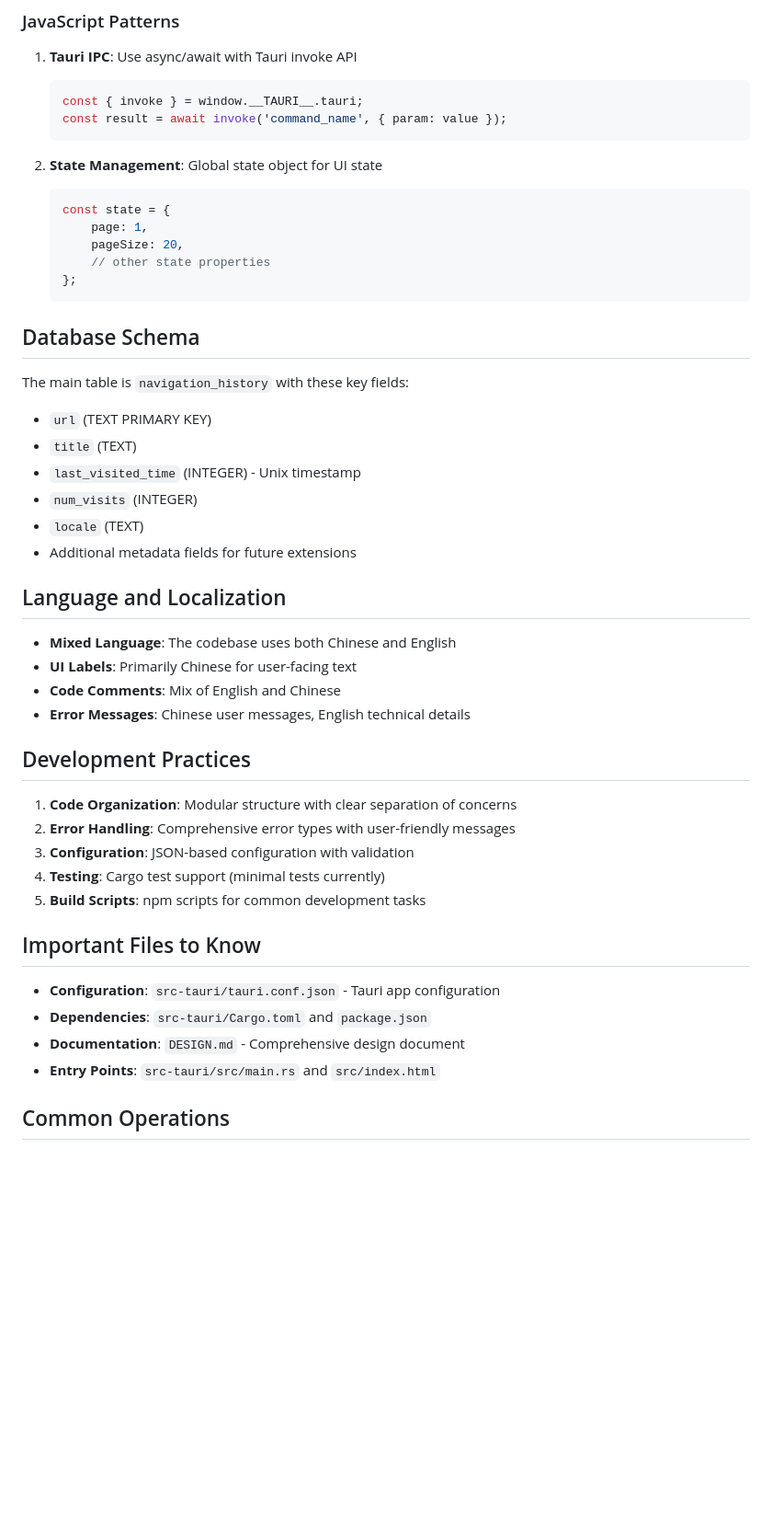
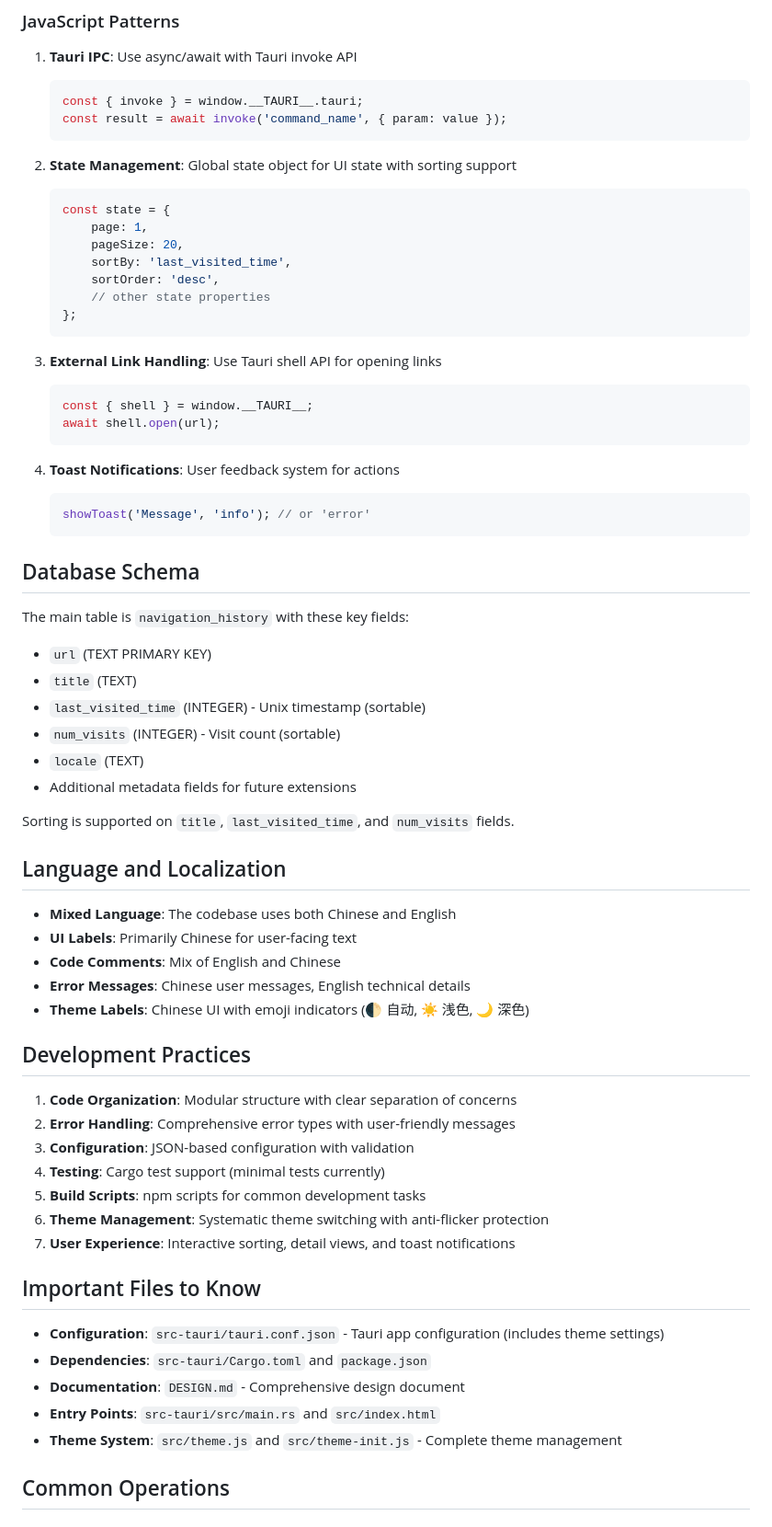
Before and after one commit to yanjing19989/Browser-history-browser, a Markdown page: .copilot/instructions.md, the part around one of its changes. Shown at 92% size. GitHub-like rendering; blank space fills up the shorter version.

````diff
--- a/.copilot/instructions.md
+++ b/.copilot/instructions.md
@@ -103,13 +127,26 @@ This is a **Browser History Visualization** desktop application built with Tauri
    const result = await invoke('command_name', { param: value });
    ```
 
-2. **State Management**: Global state object for UI state
+2. **State Management**: Global state object for UI state with sorting support
    ```javascript
    const state = {
        page: 1,
        pageSize: 20,
+       sortBy: 'last_visited_time',
+       sortOrder: 'desc',
        // other state properties
    };
+   ```
+
+3. **External Link Handling**: Use Tauri shell API for opening links
+   ```javascript
+   const { shell } = window.__TAURI__;
+   await shell.open(url);
+   ```
+
+4. **Toast Notifications**: User feedback system for actions
+   ```javascript
+   showToast('Message', 'info'); // or 'error'
    ```
 
 ## Database Schema
@@ -117,10 +154,12 @@ This is a **Browser History Visualization** desktop application built with Tauri
 The main table is `navigation_history` with these key fields:
 - `url` (TEXT PRIMARY KEY)
 - `title` (TEXT)
-- `last_visited_time` (INTEGER) - Unix timestamp
-- `num_visits` (INTEGER)
+- `last_visited_time` (INTEGER) - Unix timestamp (sortable)
+- `num_visits` (INTEGER) - Visit count (sortable)
 - `locale` (TEXT)
 - Additional metadata fields for future extensions
+
+Sorting is supported on `title`, `last_visited_time`, and `num_visits` fields.
 
 ## Language and Localization
 
@@ -128,6 +167,7 @@ The main table is `navigation_history` with these key fields:
 - **UI Labels**: Primarily Chinese for user-facing text
 - **Code Comments**: Mix of English and Chinese
 - **Error Messages**: Chinese user messages, English technical details
+- **Theme Labels**: Chinese UI with emoji indicators (🌓 自动, ☀️ 浅色, 🌙 深色)
 
 ## Development Practices
 
@@ -136,13 +176,16 @@ The main table is `navigation_history` with these key fields:
 3. **Configuration**: JSON-based configuration with validation
 4. **Testing**: Cargo test support (minimal tests currently)
 5. **Build Scripts**: npm scripts for common development tasks
+6. **Theme Management**: Systematic theme switching with anti-flicker protection
+7. **User Experience**: Interactive sorting, detail views, and toast notifications
 
 ## Important Files to Know
 
-- **Configuration**: `src-tauri/tauri.conf.json` - Tauri app configuration
+- **Configuration**: `src-tauri/tauri.conf.json` - Tauri app configuration (includes theme settings)
 - **Dependencies**: `src-tauri/Cargo.toml` and `package.json`
 - **Documentation**: `DESIGN.md` - Comprehensive design document
 - **Entry Points**: `src-tauri/src/main.rs` and `src/index.html`
+- **Theme System**: `src/theme.js` and `src/theme-init.js` - Complete theme management
 
 ## Common Operations
 
````
Also changed, not shown: other parts of .copilot/instructions.md (+42 -9 lines), README.md (+23 -3 lines).
